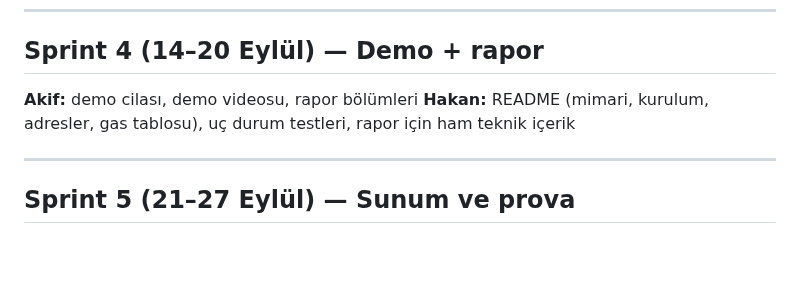
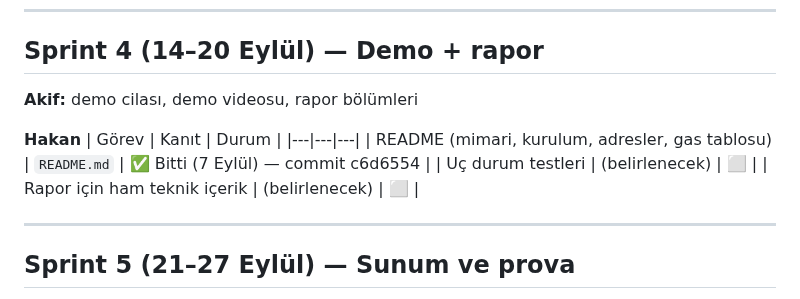
Before and after one commit to akifaybek/pq-safe, a Markdown page: docs/GOREV_SINIRLARI.md, the part around the change. GitHub-like rendering; blank space fills up the shorter version.

Commit message:
docs: Sprint 4 Hakan görevleri tabloya çevrildi, README işaretlendi

```diff
--- a/docs/GOREV_SINIRLARI.md
+++ b/docs/GOREV_SINIRLARI.md
@@ -359,7 +359,13 @@ git push
 ## Sprint 4 (14–20 Eylül) — Demo + rapor
 
 **Akif:** demo cilası, demo videosu, rapor bölümleri
-**Hakan:** README (mimari, kurulum, adresler, gas tablosu), uç durum testleri, rapor için ham teknik içerik
+
+**Hakan**
+| Görev | Kanıt | Durum |
+|---|---|---|
+| README (mimari, kurulum, adresler, gas tablosu) | `README.md` | ✅ Bitti (7 Eylül) — commit c6d6554 |
+| Uç durum testleri | (belirlenecek) | ⬜ |
+| Rapor için ham teknik içerik | (belirlenecek) | ⬜ |
 
 ---
 
```
